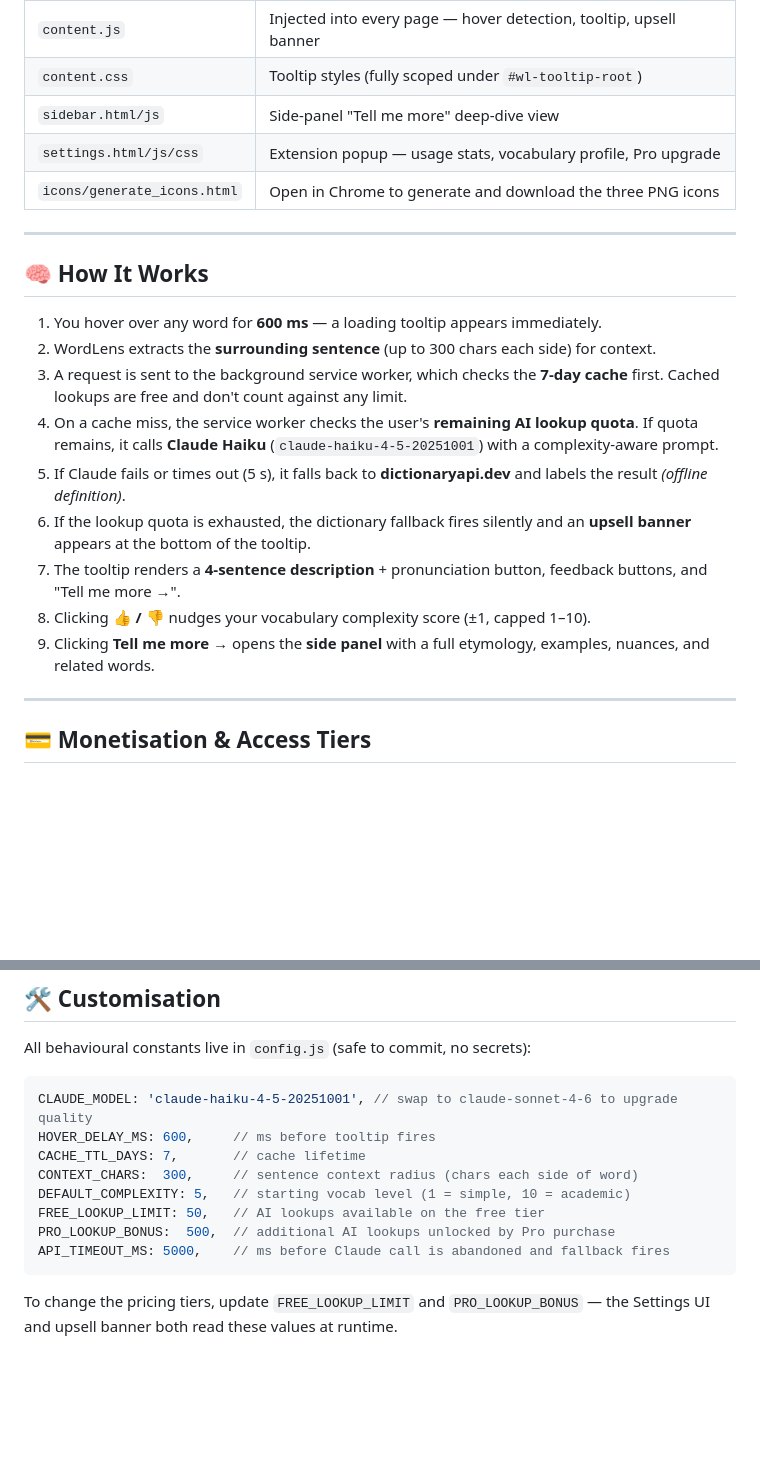
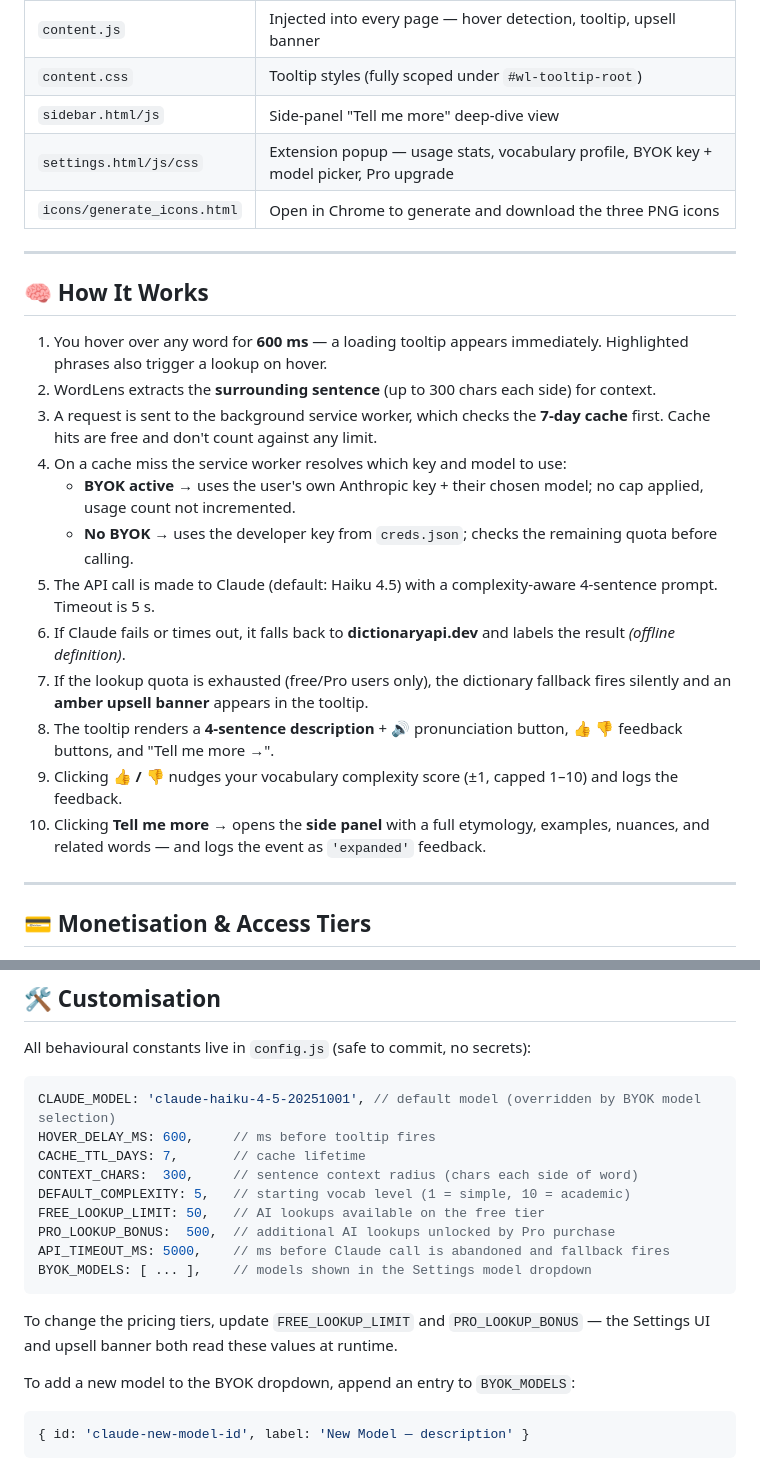
Before and after one commit to RyanFunk021/wordlens, a Markdown page: README.md, 2 parts joined by grey strips. Rendered like a GitHub page; blank space fills up the shorter version.

Commit message:
docs: sync spec with current BYOK implementation

````diff
--- a/README.md
+++ b/README.md
@@ -78,22 +78,25 @@ Then follow the icon generation and Chrome loading steps above.
 | `content.js` | Injected into every page — hover detection, tooltip, upsell banner |
 | `content.css` | Tooltip styles (fully scoped under `#wl-tooltip-root`) |
 | `sidebar.html/js` | Side-panel "Tell me more" deep-dive view |
-| `settings.html/js/css` | Extension popup — usage stats, vocabulary profile, Pro upgrade |
+| `settings.html/js/css` | Extension popup — usage stats, vocabulary profile, BYOK key + model picker, Pro upgrade |
 | `icons/generate_icons.html` | Open in Chrome to generate and download the three PNG icons |
 
 ---
 
 ## 🧠 How It Works
 
-1. You hover over any word for **600 ms** — a loading tooltip appears immediately.
+1. You hover over any word for **600 ms** — a loading tooltip appears immediately. Highlighted phrases also trigger a lookup on hover.
 2. WordLens extracts the **surrounding sentence** (up to 300 chars each side) for context.
-3. A request is sent to the background service worker, which checks the **7-day cache** first. Cached lookups are free and don't count against any limit.
-4. On a cache miss, the service worker checks the user's **remaining AI lookup quota**. If quota remains, it calls **Claude Haiku** (`claude-haiku-4-5-20251001`) with a complexity-aware prompt.
-5. If Claude fails or times out (5 s), it falls back to **dictionaryapi.dev** and labels the result *(offline definition)*.
-6. If the lookup quota is exhausted, the dictionary fallback fires silently and an **upsell banner** appears at the bottom of the tooltip.
-7. The tooltip renders a **4-sentence description** + pronunciation button, feedback buttons, and "Tell me more →".
-8. Clicking **👍 / 👎** nudges your vocabulary complexity score (±1, capped 1–10).
-9. Clicking **Tell me more →** opens the **side panel** with a full etymology, examples, nuances, and related words.
+3. A request is sent to the background service worker, which checks the **7-day cache** first. Cache hits are free and don't count against any limit.
+4. On a cache miss the service worker resolves which key and model to use:
+   - **BYOK active** → uses the user's own Anthropic key + their chosen model; no cap applied, usage count not incremented.
+   - **No BYOK** → uses the developer key from `creds.json`; checks the remaining quota before calling.
+5. The API call is made to Claude (default: Haiku 4.5) with a complexity-aware 4-sentence prompt. Timeout is 5 s.
+6. If Claude fails or times out, it falls back to **dictionaryapi.dev** and labels the result *(offline definition)*.
+7. If the lookup quota is exhausted (free/Pro users only), the dictionary fallback fires silently and an **amber upsell banner** appears in the tooltip.
+8. The tooltip renders a **4-sentence description** + 🔊 pronunciation button, 👍 👎 feedback buttons, and "Tell me more →".
+9. Clicking **👍 / 👎** nudges your vocabulary complexity score (±1, capped 1–10) and logs the feedback.
+10. Clicking **Tell me more →** opens the **side panel** with a full etymology, examples, nuances, and related words — and logs the event as `'expanded'` feedback.
 
 ---
 
@@ -132,7 +135,7 @@ Defining a word in 4 sentences is a simple, structured task — Haiku handles it
 All behavioural constants live in `config.js` (safe to commit, no secrets):
 
 ```js
-CLAUDE_MODEL: 'claude-haiku-4-5-20251001', // swap to claude-sonnet-4-6 to upgrade quality
+CLAUDE_MODEL: 'claude-haiku-4-5-20251001', // default model (overridden by BYOK model selection)
 HOVER_DELAY_MS: 600,     // ms before tooltip fires
 CACHE_TTL_DAYS: 7,       // cache lifetime
 CONTEXT_CHARS:  300,     // sentence context radius (chars each side of word)
@@ -140,6 +143,12 @@ DEFAULT_COMPLEXITY: 5,   // starting vocab level (1 = simple, 10 = academic)
 FREE_LOOKUP_LIMIT: 50,   // AI lookups available on the free tier
 PRO_LOOKUP_BONUS:  500,  // additional AI lookups unlocked by Pro purchase
 API_TIMEOUT_MS: 5000,    // ms before Claude call is abandoned and fallback fires
+BYOK_MODELS: [ ... ],    // models shown in the Settings model dropdown
 ```
 
 To change the pricing tiers, update `FREE_LOOKUP_LIMIT` and `PRO_LOOKUP_BONUS` — the Settings UI and upsell banner both read these values at runtime.
+
+To add a new model to the BYOK dropdown, append an entry to `BYOK_MODELS`:
+```js
+{ id: 'claude-new-model-id', label: 'New Model — description' }
+```
````
